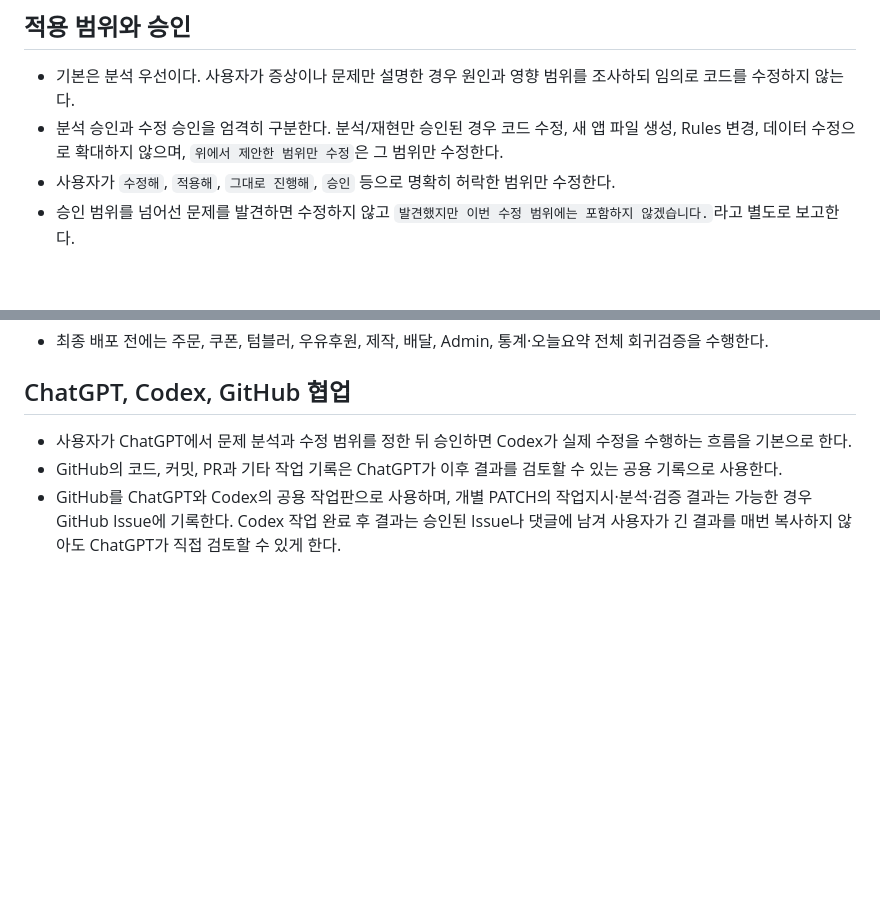
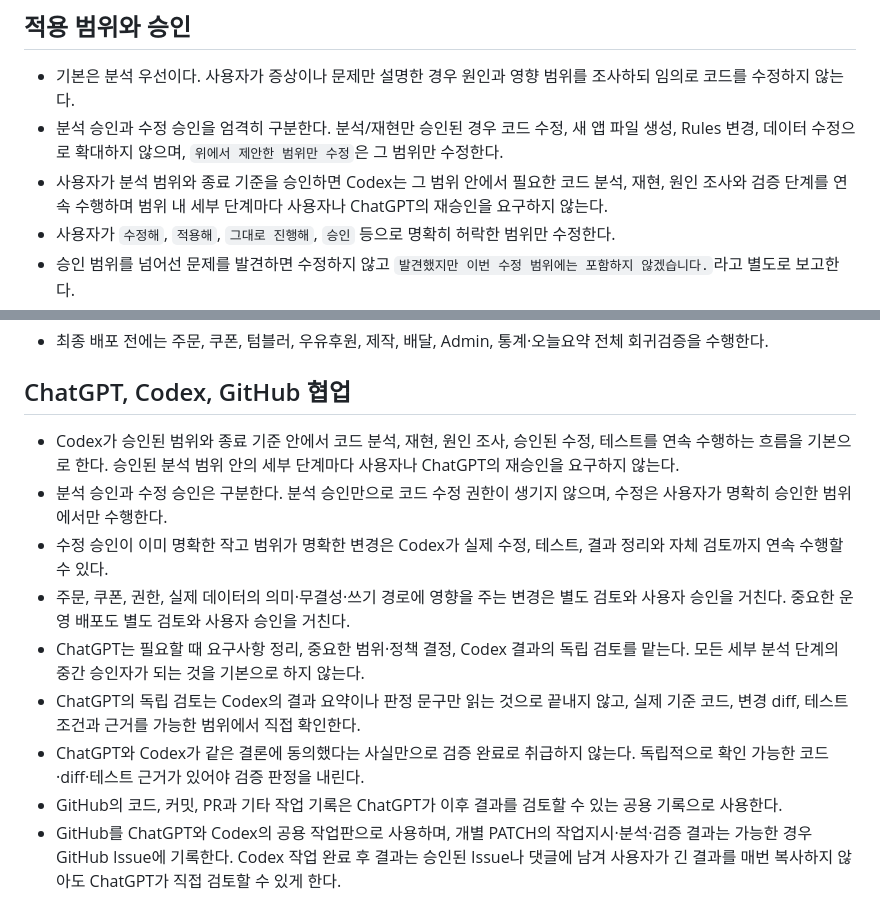
Before and after one commit to 2HARU-maker/haetsal_maru, a Markdown page: AGENTS.md, 2 parts joined by grey strips. Rendered like a GitHub page; blank space fills up the shorter version.

Commit message:
Update Codex collaboration workflow rules

```diff
--- a/AGENTS.md
+++ b/AGENTS.md
@@ -6,6 +6,7 @@
 
 - 기본은 분석 우선이다. 사용자가 증상이나 문제만 설명한 경우 원인과 영향 범위를 조사하되 임의로 코드를 수정하지 않는다.
 - 분석 승인과 수정 승인을 엄격히 구분한다. 분석/재현만 승인된 경우 코드 수정, 새 앱 파일 생성, Rules 변경, 데이터 수정으로 확대하지 않으며, `위에서 제안한 범위만 수정`은 그 범위만 수정한다.
+- 사용자가 분석 범위와 종료 기준을 승인하면 Codex는 그 범위 안에서 필요한 코드 분석, 재현, 원인 조사와 검증 단계를 연속 수행하며 범위 내 세부 단계마다 사용자나 ChatGPT의 재승인을 요구하지 않는다.
 - 사용자가 `수정해`, `적용해`, `그대로 진행해`, `승인` 등으로 명확히 허락한 범위만 수정한다.
 - 승인 범위를 넘어선 문제를 발견하면 수정하지 않고 `발견했지만 이번 수정 범위에는 포함하지 않겠습니다.`라고 별도로 보고한다.
 - 승인 범위 밖 문제는 문제, 코드 위치, 예상 영향, 이번 범위에서 제외한 이유를 구체적으로 보고한다.
@@ -123,7 +124,13 @@
 
 ## ChatGPT, Codex, GitHub 협업
 
-- 사용자가 ChatGPT에서 문제 분석과 수정 범위를 정한 뒤 승인하면 Codex가 실제 수정을 수행하는 흐름을 기본으로 한다.
+- Codex가 승인된 범위와 종료 기준 안에서 코드 분석, 재현, 원인 조사, 승인된 수정, 테스트를 연속 수행하는 흐름을 기본으로 한다. 승인된 분석 범위 안의 세부 단계마다 사용자나 ChatGPT의 재승인을 요구하지 않는다.
+- 분석 승인과 수정 승인은 구분한다. 분석 승인만으로 코드 수정 권한이 생기지 않으며, 수정은 사용자가 명확히 승인한 범위에서만 수행한다.
+- 수정 승인이 이미 명확한 작고 범위가 명확한 변경은 Codex가 실제 수정, 테스트, 결과 정리와 자체 검토까지 연속 수행할 수 있다.
+- 주문, 쿠폰, 권한, 실제 데이터의 의미·무결성·쓰기 경로에 영향을 주는 변경은 별도 검토와 사용자 승인을 거친다. 중요한 운영 배포도 별도 검토와 사용자 승인을 거친다.
+- ChatGPT는 필요할 때 요구사항 정리, 중요한 범위·정책 결정, Codex 결과의 독립 검토를 맡는다. 모든 세부 분석 단계의 중간 승인자가 되는 것을 기본으로 하지 않는다.
+- ChatGPT의 독립 검토는 Codex의 결과 요약이나 판정 문구만 읽는 것으로 끝내지 않고, 실제 기준 코드, 변경 diff, 테스트 조건과 근거를 가능한 범위에서 직접 확인한다.
+- ChatGPT와 Codex가 같은 결론에 동의했다는 사실만으로 검증 완료로 취급하지 않는다. 독립적으로 확인 가능한 코드·diff·테스트 근거가 있어야 검증 판정을 내린다.
 - GitHub의 코드, 커밋, PR과 기타 작업 기록은 ChatGPT가 이후 결과를 검토할 수 있는 공용 기록으로 사용한다.
 - GitHub를 ChatGPT와 Codex의 공용 작업판으로 사용하며, 개별 PATCH의 작업지시·분석·검증 결과는 가능한 경우 GitHub Issue에 기록한다. Codex 작업 완료 후 결과는 승인된 Issue나 댓글에 남겨 사용자가 긴 결과를 매번 복사하지 않아도 ChatGPT가 직접 검토할 수 있게 한다.
 - GitHub Issue 생성과 댓글 등 작업 기록만을 위한 쓰기는 장기 승인된 행위다.
```
